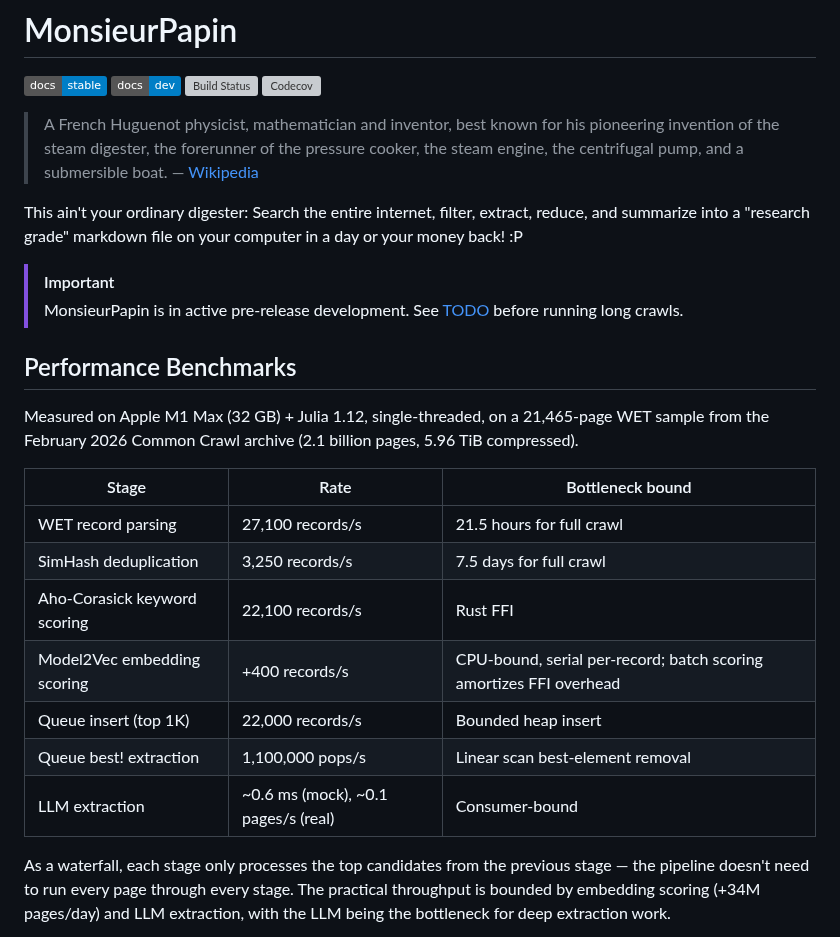
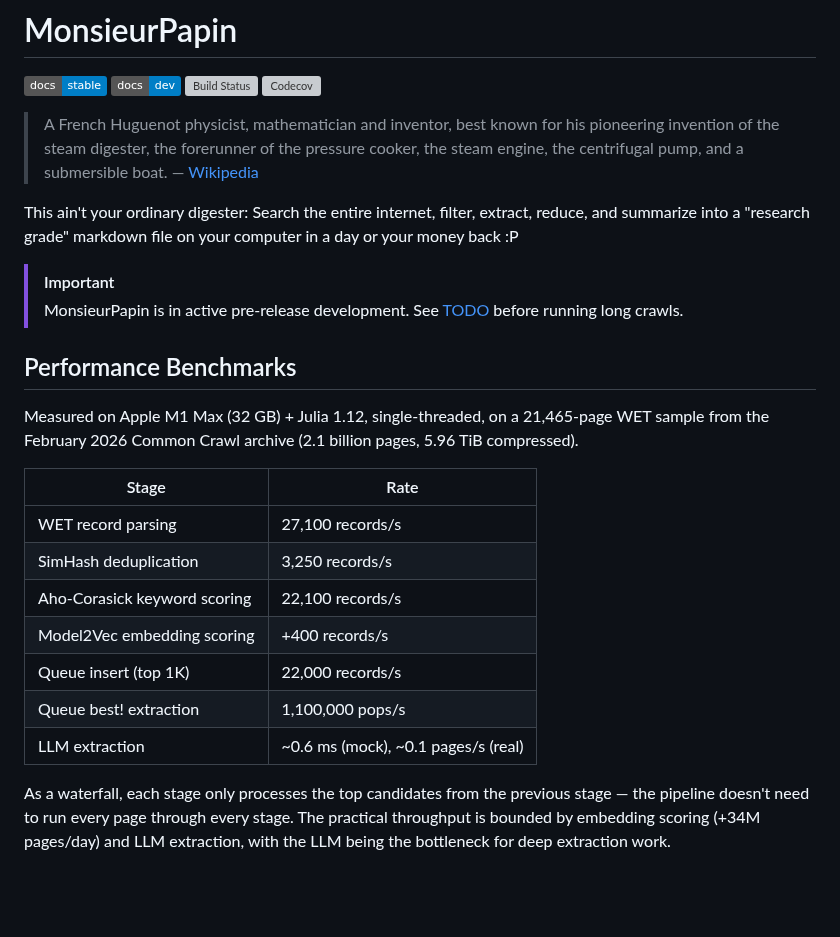
Before and after one commit to D3MZ/MonsieurPapin.jl, a Markdown page: README.md, the part around the change. GitHub-like rendering; badges without logos; blank space fills up the shorter version; grey boxes are pictures that could not be loaded.

Commit message:
remove exclamation mark from tagline, drop Bottleneck bound column from perf table

```diff
--- a/README.md
+++ b/README.md
@@ -11,7 +11,7 @@
 
 > A French Huguenot physicist, mathematician and inventor, best known for his pioneering invention of the steam digester, the forerunner of the pressure cooker, the steam engine, the centrifugal pump, and a submersible boat. — [Wikipedia](https://en.wikipedia.org/wiki/Denis_Papin)
 
-This ain't your ordinary digester: Search the entire internet, filter, extract, reduce, and summarize into a "research grade" markdown file on your computer in a day or your money back! :P
+This ain't your ordinary digester: Search the entire internet, filter, extract, reduce, and summarize into a "research grade" markdown file on your computer in a day or your money back :P
 
 > [!IMPORTANT]
 > MonsieurPapin is in active pre-release development. See [TODO](TODO.md) before running long crawls.
@@ -20,15 +20,15 @@ This ain't your ordinary digester: Search the entire internet, filter, extract,
 
 Measured on Apple M1 Max (32 GB) + Julia 1.12, single-threaded, on a 21,465-page WET sample from the February 2026 Common Crawl archive (2.1 billion pages, 5.96 TiB compressed).
 
-| Stage | Rate | Bottleneck bound |
-| --- | --- | --- |
-| WET record parsing | 27,100 records/s | 21.5 hours for full crawl |
-| SimHash deduplication | 3,250 records/s | 7.5 days for full crawl |
-| Aho-Corasick keyword scoring | 22,100 records/s | Rust FFI |
-| Model2Vec embedding scoring | +400 records/s | CPU-bound, serial per-record; batch scoring amortizes FFI overhead |
-| Queue insert (top 1K) | 22,000 records/s | Bounded heap insert |
-| Queue best! extraction | 1,100,000 pops/s | Linear scan best-element removal |
-| LLM extraction | ~0.6 ms (mock), ~0.1 pages/s (real) | Consumer-bound
+| Stage | Rate |
+| --- | --- |
+| WET record parsing | 27,100 records/s |
+| SimHash deduplication | 3,250 records/s |
+| Aho-Corasick keyword scoring | 22,100 records/s |
+| Model2Vec embedding scoring | +400 records/s |
+| Queue insert (top 1K) | 22,000 records/s |
+| Queue best! extraction | 1,100,000 pops/s |
+| LLM extraction | ~0.6 ms (mock), ~0.1 pages/s (real) |
 
 As a waterfall, each stage only processes the top candidates from the previous stage — the pipeline doesn't need to run every page through every stage. The practical throughput is bounded by embedding scoring (+34M pages/day) and LLM extraction, with the LLM being the bottleneck for deep extraction work.
 
```
